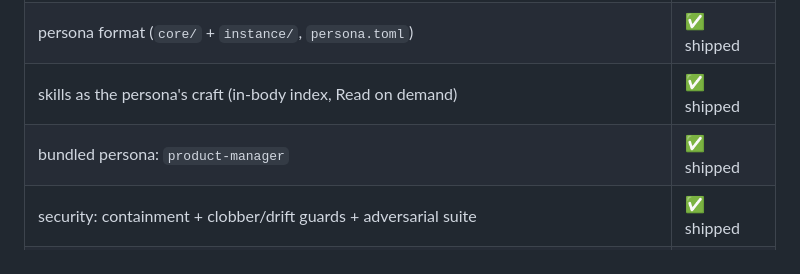
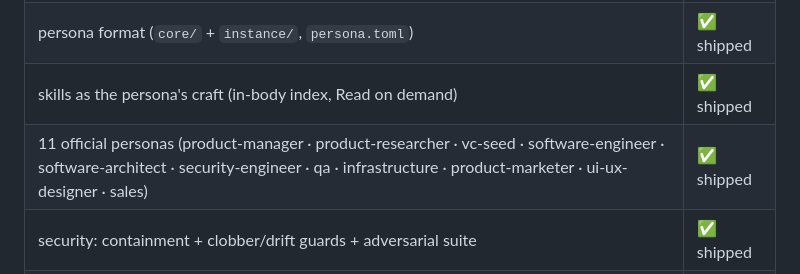
Before and after one commit to wastedcode/truecast, a Markdown page: docs/README.md, the part around the change. Drawn GitHub-style.

Commit message:
docs: status table lists all 11 official personas (was singling out product-manager)
Co-Authored-By: Claude Fable 5 <noreply@anthropic.com>

```diff
--- a/docs/README.md
+++ b/docs/README.md
@@ -19,7 +19,7 @@ it's documented here.**
 | run a persona: subagent · standalone `claude` · claudemux fleet | ✅ shipped |
 | persona format (`core/` + `instance/`, `persona.toml`) | ✅ shipped |
 | skills as the persona's craft (in-body index, Read on demand) | ✅ shipped |
-| bundled persona: `product-manager` | ✅ shipped |
+| 11 official personas (product-manager · product-researcher · vc-seed · software-engineer · software-architect · security-engineer · qa · infrastructure · product-marketer · ui-ux-designer · sales) | ✅ shipped |
 | security: containment + clobber/drift guards + adversarial suite | ✅ shipped |
 | robustness: per-persona write-through ledger + lock, atomic swaps, `--force` | ✅ shipped |
 | pinning a project to a fixed version (`--pin`) | ⏳ planned |
```
